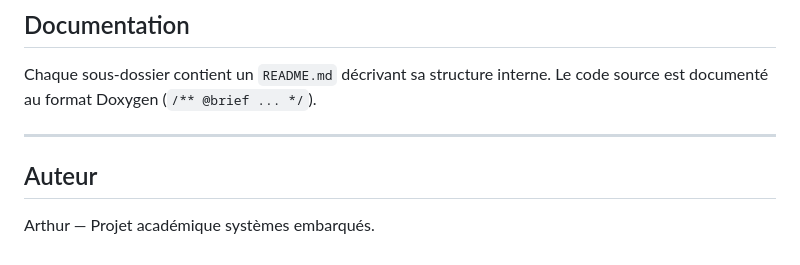
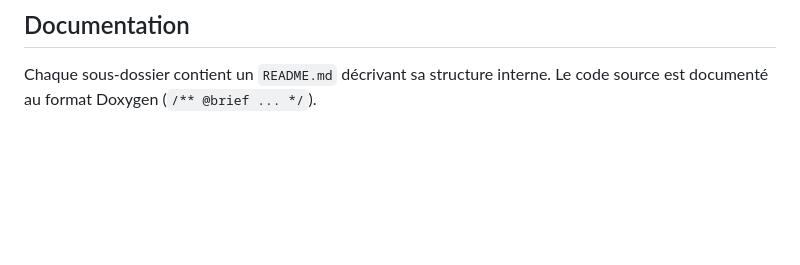
Before and after one commit to arthurcodeh/bobbieBot, a Markdown page: README.md, the part around the change. Rendered like a GitHub page; blank space fills up the shorter version.

Commit message:
Delete author information from README
Removed author section from README.

```diff
--- a/README.md
+++ b/README.md
@@ -124,9 +124,3 @@ Membres disponibles : `head`, `eyes`, `left`, `right`.
 
 Chaque sous-dossier contient un `README.md` décrivant sa structure interne.
 Le code source est documenté au format Doxygen (`/** @brief ... */`).
-
----
-
-## Auteur
-
-Arthur — Projet académique systèmes embarqués.
```
